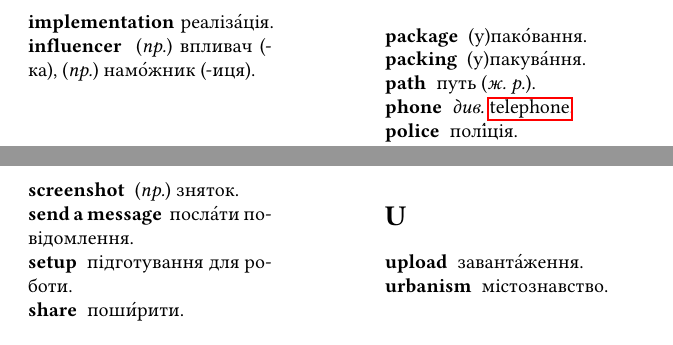
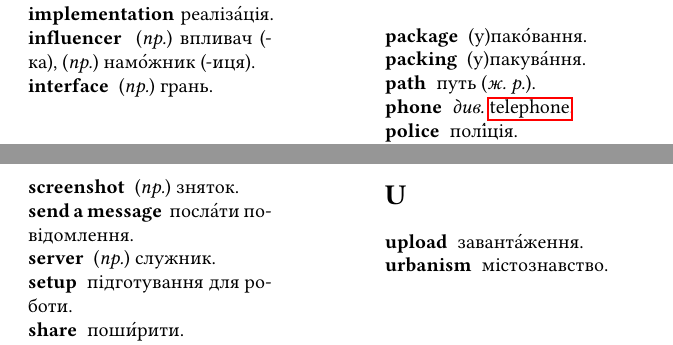
Before and after one commit to tellnobody1/dict, a LaTeX document (etou.tex): two parts of pages 5 and 6 of 7, joined at a grey line, cut so that both start at the same text. The pictures show the PDF file etou.pdf that the author committed with the source.

Commit message:
add words

```diff
--- a/etou.tex
+++ b/etou.tex
@@ -125,7 +125,8 @@
 
 \section{I}
 \entry{implementation}{реаліза́ція}\\
-\entry{influencer}{(\textit{пр.}) впливач (-ка), (\textit{пр.}) на\-мо́\-жник (-иця)}
+\entry{influencer}{(\textit{пр.}) впливач (-ка), (\textit{пр.}) на\-мо́\-жник (-иця)}\\
+\entry{interface}{(\textit{пр.}) грань}
 
 \section{L}
 \entry{laptop computer}{\textit{див.} \hyperlink{laptopcomputer}{computer}}\\
@@ -175,6 +177,7 @@
 \section{S}
 \entry{screenshot}{(\textit{пр.}) зняток}\\
 \entry{send a message}{посла́ти повідомлення}\\
+\entry{server}{(\textit{пр.}) служник}\\
 \entry{setup}{підготування для роботи}\\
 \entry{share}{поши́рити}\\
 \entry{softcover}{м’яка́ окла́динка}\\
```
Also changed, not shown: etou.pdf, etou.tex (1 more changed lines).
